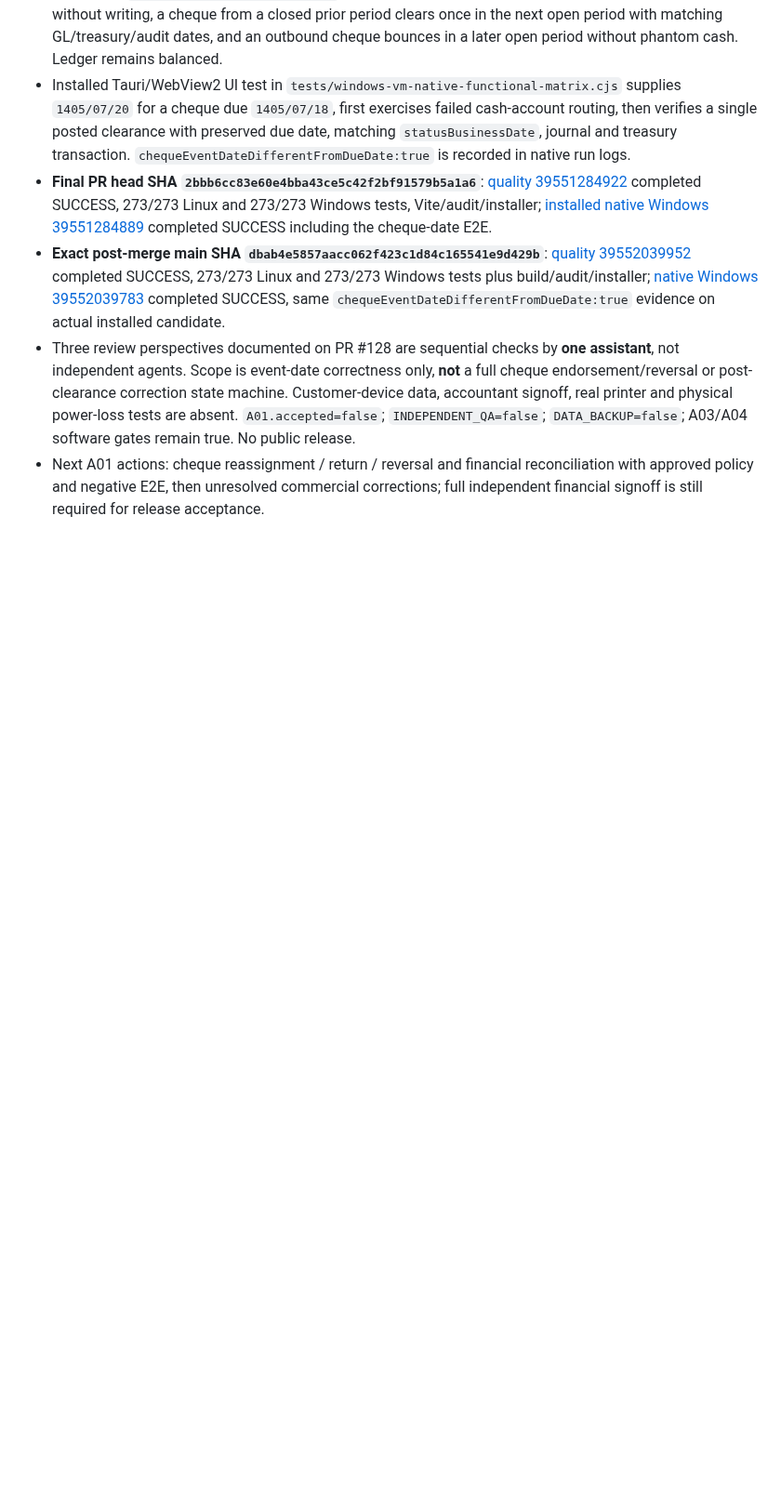
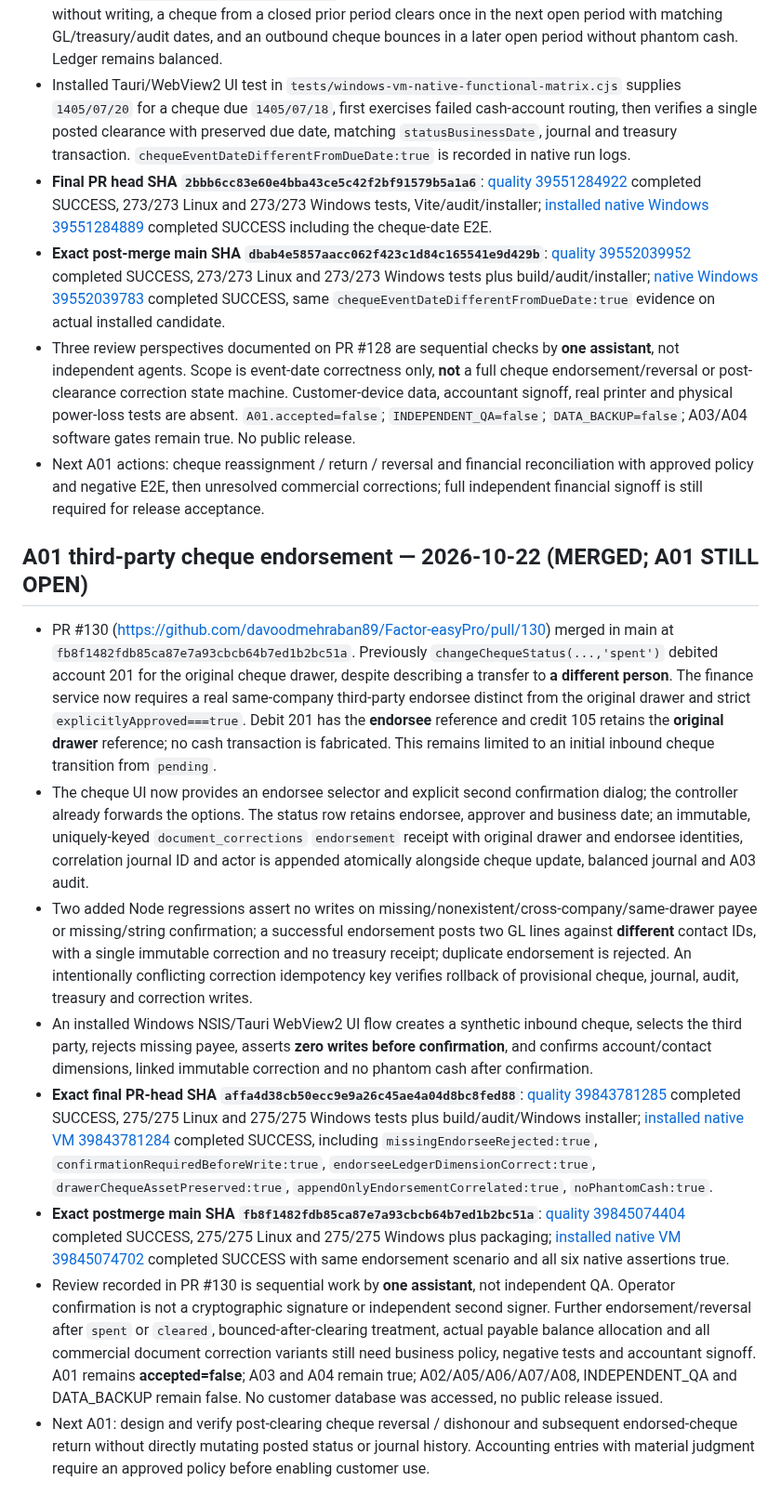
Before and after one commit to davoodmehraban89/Factor-easyPro, a Markdown page: STATUS.md, the part around the change. Shown at 93% size. Rendered like a GitHub page; blank space fills up the shorter version.

Commit message:
docs(A01): third-party cheque endorsement evidence and remaining financial gates

```diff
--- a/STATUS.md
+++ b/STATUS.md
@@ -155,3 +155,14 @@ Review CI on latest A03 PR head, fix failing fixtures and ensure restore authori
 - **Exact post-merge main SHA `dbab4e5857aacc062f423c1d84c165541e9d429b`**: [quality 39552039952](https://github.com/davoodmehraban89/Factor-easyPro/actions/runs/39552039952) completed SUCCESS, 273/273 Linux and 273/273 Windows tests plus build/audit/installer; [native Windows 39552039783](https://github.com/davoodmehraban89/Factor-easyPro/actions/runs/39552039783) completed SUCCESS, same `chequeEventDateDifferentFromDueDate:true` evidence on actual installed candidate.
 - Three review perspectives documented on PR #128 are sequential checks by **one assistant**, not independent agents. Scope is event-date correctness only, **not** a full cheque endorsement/reversal or post-clearance correction state machine. Customer-device data, accountant signoff, real printer and physical power-loss tests are absent. `A01.accepted=false`; `INDEPENDENT_QA=false`; `DATA_BACKUP=false`; A03/A04 software gates remain true. No public release.
 - Next A01 actions: cheque reassignment / return / reversal and financial reconciliation with approved policy and negative E2E, then unresolved commercial corrections; full independent financial signoff is still required for release acceptance.
+
+## A01 third-party cheque endorsement — 2026-10-22 (MERGED; A01 STILL OPEN)
+
+- PR #130 (https://github.com/davoodmehraban89/Factor-easyPro/pull/130) merged in main at `fb8f1482fdb85ca87e7a93cbcb64b7ed1b2bc51a`. Previously `changeChequeStatus(...,'spent')` debited account 201 for the original cheque drawer, despite describing a transfer to **a different person**. The finance service now requires a real same-company third-party endorsee distinct from the original drawer and strict `explicitlyApproved===true`. Debit 201 has the **endorsee** reference and credit 105 retains the **original drawer** reference; no cash transaction is fabricated. This remains limited to an initial inbound cheque transition from `pending`.
+- The cheque UI now provides an endorsee selector and explicit second confirmation dialog; the controller already forwards the options. The status row retains endorsee, approver and business date; an immutable, uniquely-keyed `document_corrections` `endorsement` receipt with original drawer and endorsee identities, correlation journal ID and actor is appended atomically alongside cheque update, balanced journal and A03 audit.
+- Two added Node regressions assert no writes on missing/nonexistent/cross-company/same-drawer payee or missing/string confirmation; a successful endorsement posts two GL lines against **different** contact IDs, with a single immutable correction and no treasury receipt; duplicate endorsement is rejected. An intentionally conflicting correction idempotency key verifies rollback of provisional cheque, journal, audit, treasury and correction writes.
+- An installed Windows NSIS/Tauri WebView2 UI flow creates a synthetic inbound cheque, selects the third party, rejects missing payee, asserts **zero writes before confirmation**, and confirms account/contact dimensions, linked immutable correction and no phantom cash after confirmation.
+- **Exact final PR-head SHA `affa4d38cb50ecc9e9a26c45ae4a04d8bc8fed88`**: [quality 39843781285](https://github.com/davoodmehraban89/Factor-easyPro/actions/runs/39843781285) completed SUCCESS, 275/275 Linux and 275/275 Windows tests plus build/audit/Windows installer; [installed native VM 39843781284](https://github.com/davoodmehraban89/Factor-easyPro/actions/runs/39843781284) completed SUCCESS, including `missingEndorseeRejected:true`, `confirmationRequiredBeforeWrite:true`, `endorseeLedgerDimensionCorrect:true`, `drawerChequeAssetPreserved:true`, `appendOnlyEndorsementCorrelated:true`, `noPhantomCash:true`.
+- **Exact postmerge main SHA `fb8f1482fdb85ca87e7a93cbcb64b7ed1b2bc51a`**: [quality 39845074404](https://github.com/davoodmehraban89/Factor-easyPro/actions/runs/39845074404) completed SUCCESS, 275/275 Linux and 275/275 Windows plus packaging; [installed native VM 39845074702](https://github.com/davoodmehraban89/Factor-easyPro/actions/runs/39845074702) completed SUCCESS with same endorsement scenario and all six native assertions true.
+- Review recorded in PR #130 is sequential work by **one assistant**, not independent QA. Operator confirmation is not a cryptographic signature or independent second signer. Further endorsement/reversal after `spent` or `cleared`, bounced-after-clearing treatment, actual payable balance allocation and all commercial document correction variants still need business policy, negative tests and accountant signoff. A01 remains **accepted=false**; A03 and A04 remain true; A02/A05/A06/A07/A08, INDEPENDENT_QA and DATA_BACKUP remain false. No customer database was accessed, no public release issued.
+- Next A01: design and verify post-clearing cheque reversal / dishonour and subsequent endorsed-cheque return without directly mutating posted status or journal history. Accounting entries with material judgment require an approved policy before enabling customer use.
```
